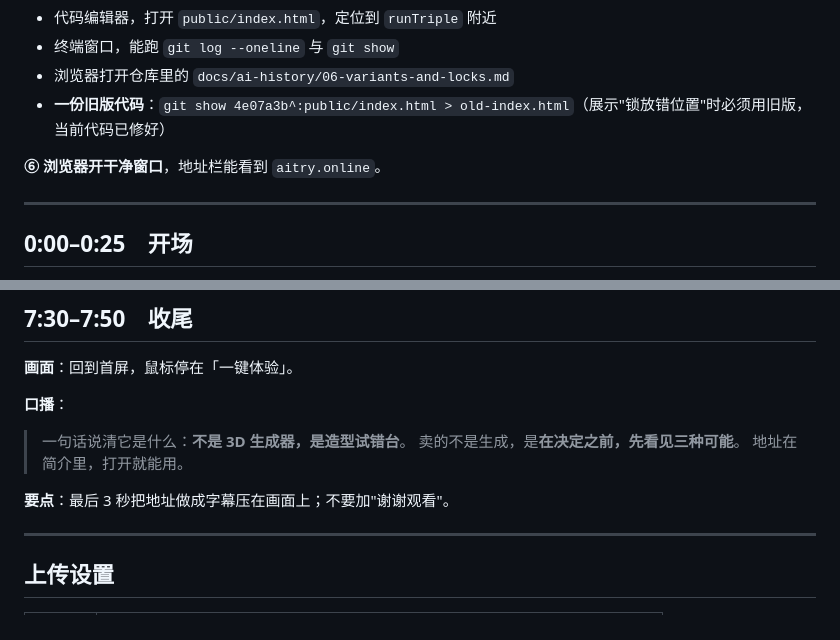
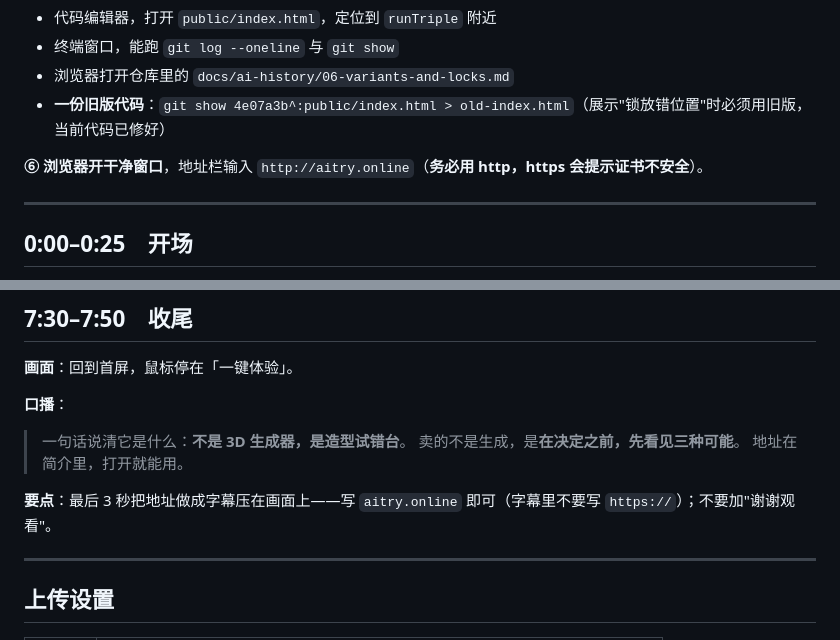
Before and after one commit to Z345-LAB/ai-virtual-tryon, a Markdown page: docs/video-script.md, 2 parts joined by grey strips. Drawn GitHub-style.

```diff
--- a/docs/video-script.md
+++ b/docs/video-script.md
@@ -38,7 +38,7 @@
 - 浏览器打开仓库里的 `docs/ai-history/06-variants-and-locks.md`
 - **一份旧版代码**：`git show 4e07a3b^:public/index.html > old-index.html`（展示"锁放错位置"时必须用旧版，当前代码已修好）
 
-**⑥ 浏览器开干净窗口**，地址栏能看到 `aitry.online`。
+**⑥ 浏览器开干净窗口**，地址栏输入 `http://aitry.online`（**务必用 http，https 会提示证书不安全**）。
 
 ---
 
@@ -217,7 +217,7 @@
 > 卖的不是生成，是**在决定之前，先看见三种可能**。
 > 地址在简介里，打开就能用。
 
-**要点**：最后 3 秒把地址做成字幕压在画面上；不要加"谢谢观看"。
+**要点**：最后 3 秒把地址做成字幕压在画面上——写 `aitry.online` 即可（字幕里不要写 `https://`）；不要加"谢谢观看"。
 
 ---
 
```
Also changed, not shown: README.md (+3 -3 lines).
